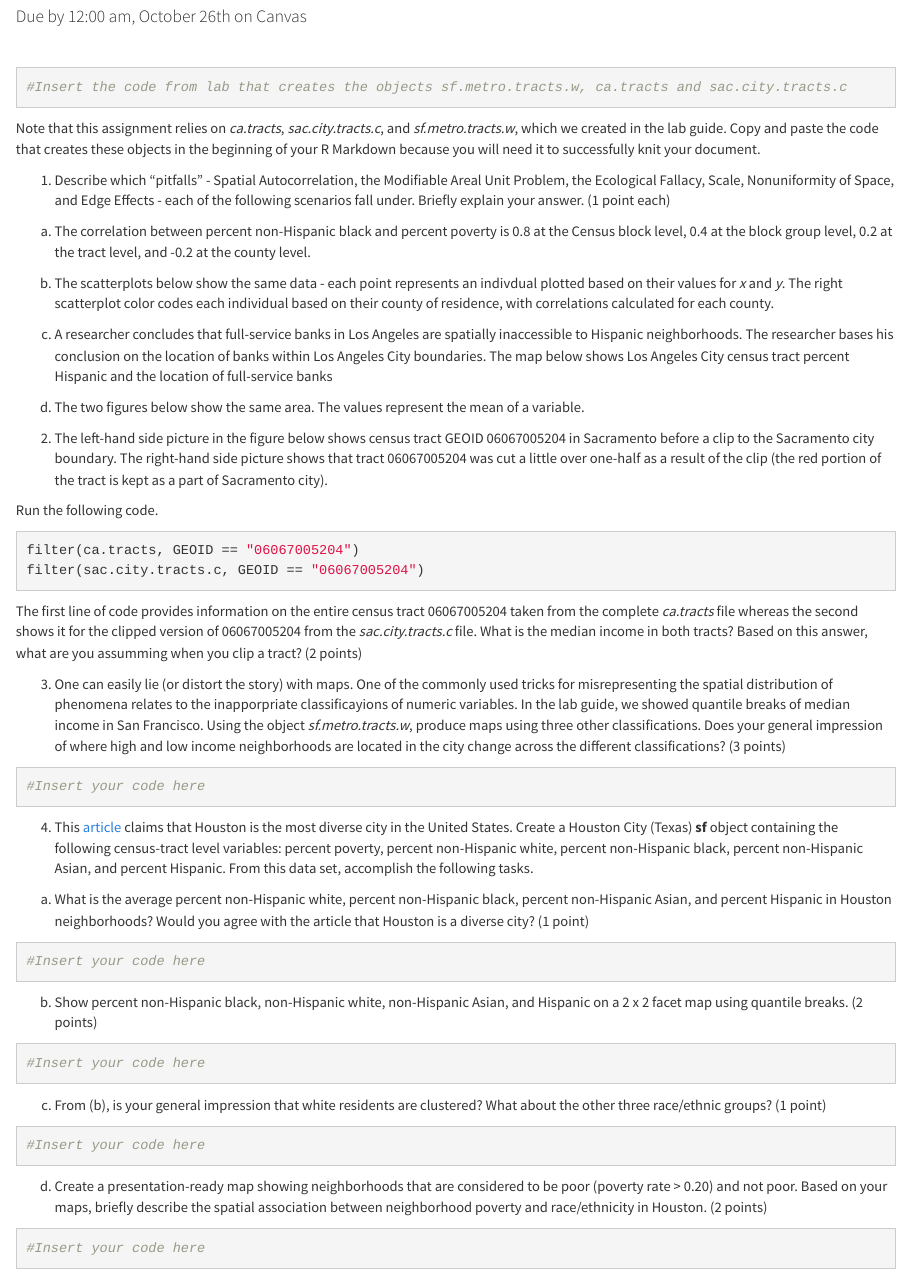
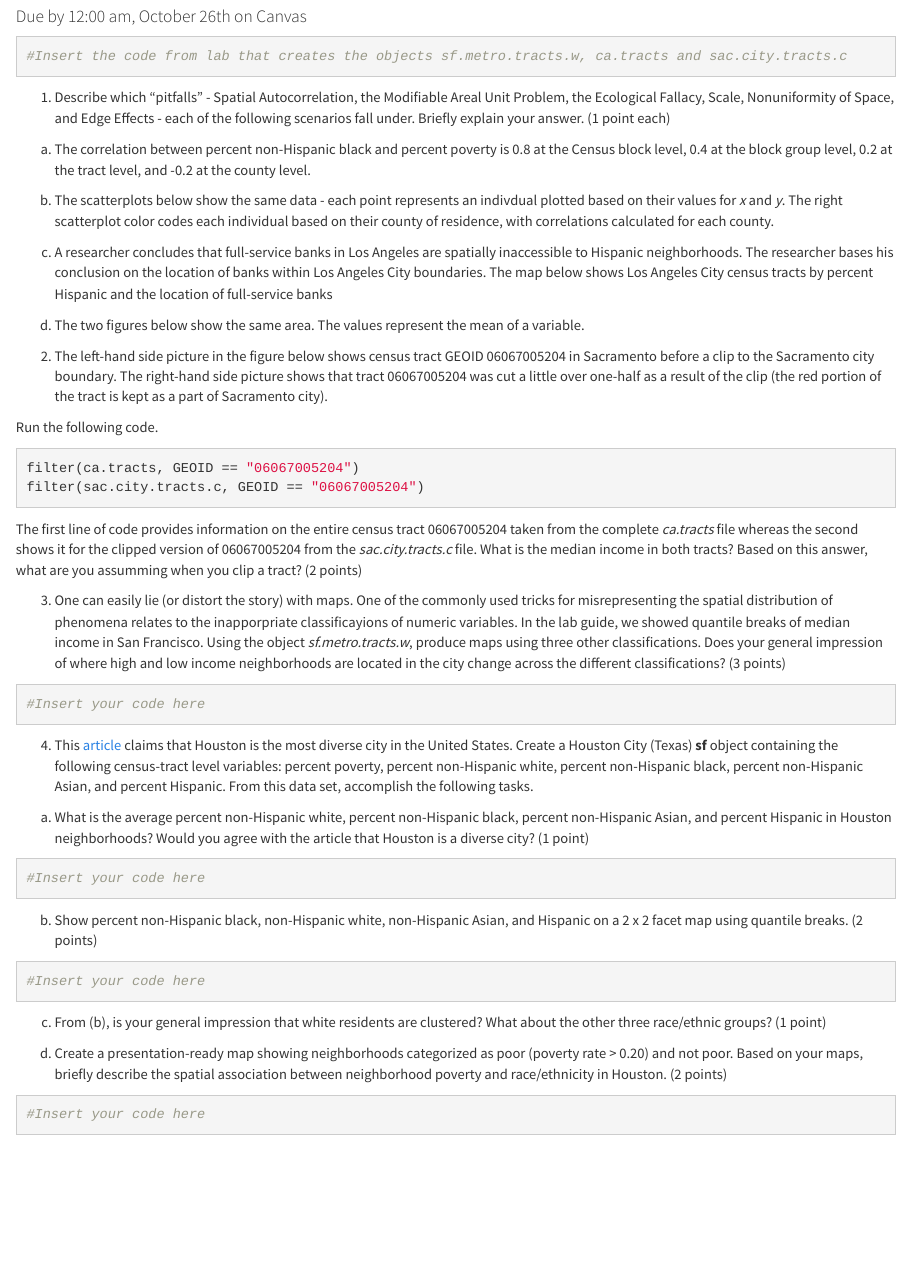
Before and after one commit to crd150/data, an R Markdown document (assgn4.Rmd): the page in a window 1100 px wide, from 140 px down. Rendered offline with R 4.5, knitr and Pandoc, with nearby package versions.

Commit message:
Add files via upload

````diff
--- a/assgn4.Rmd
+++ b/assgn4.Rmd
@@ -17,15 +17,13 @@ knitr::opts_chunk$set(echo = TRUE)
 #Insert the code from lab that creates the objects sf.metro.tracts.w, ca.tracts and sac.city.tracts.c
 ```
 
-Note that this assignment relies on *ca.tracts*, *sac.city.tracts.c*, and *sf.metro.tracts.w*, which we created in the lab guide.  Copy and paste the code that creates these objects in the beginning of your R Markdown because you will need it to successfully knit your document.
-
 1. Describe which "pitfalls" - Spatial Autocorrelation, the Modifiable Areal Unit Problem, the Ecological Fallacy, Scale, Nonuniformity of Space, and Edge Effects - each of the following scenarios fall under. Briefly explain your answer. (1 point each)
 
 a. The correlation between percent non-Hispanic black and percent poverty is 0.8 at the Census block level, 0.4 at the block group level, 0.2 at the tract level, and -0.2 at the county level.
 
 b. The scatterplots below show the same data - each point represents an indivdual plotted based on their values for *x* and *y*.  The right scatterplot color codes each individual based on their county of residence, with correlations calculated for each county.
 
-c. A researcher concludes that full-service banks in Los Angeles are spatially inaccessible to Hispanic neighborhoods. The researcher bases his conclusion on the location of banks within Los Angeles City boundaries.  The map below shows Los Angeles City census tract percent Hispanic and the location of full-service banks
+c. A researcher concludes that full-service banks in Los Angeles are spatially inaccessible to Hispanic neighborhoods. The researcher bases his conclusion on the location of banks within Los Angeles City boundaries.  The map below shows Los Angeles City census tracts by percent Hispanic and the location of full-service banks
 
 d. The two figures below show the same area. The values represent the mean of a variable.
 
@@ -62,11 +60,7 @@ b. Show percent non-Hispanic black, non-Hispanic white, non-Hispanic Asian, and
 
 c. From (b), is your general impression that white residents are clustered? What about the other three race/ethnic groups?  (1 point)
 
-```{r warning=FALSE, message = FALSE}
-#Insert your code here
-```
-
-d. Create a presentation-ready map showing neighborhoods that are considered to be poor (poverty rate > 0.20) and not poor.  Based on your maps, briefly describe the spatial association between neighborhood poverty and race/ethnicity in Houston. (2 points)
+d. Create a presentation-ready map showing neighborhoods categorized as poor (poverty rate > 0.20) and not poor.  Based on your maps, briefly describe the spatial association between neighborhood poverty and race/ethnicity in Houston. (2 points)
 
 ```{r warning=FALSE, message = FALSE}
 #Insert your code here
````
Also changed, not shown: assgn4.Rmd (4 more changed lines).
